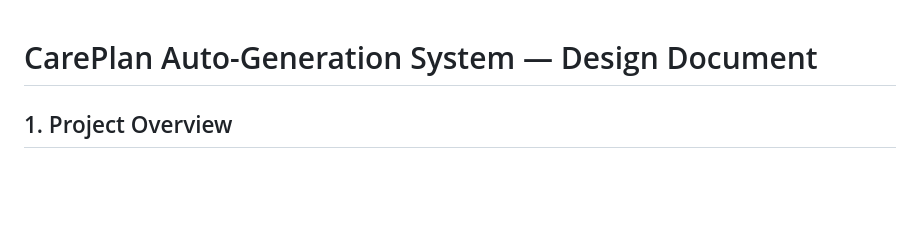
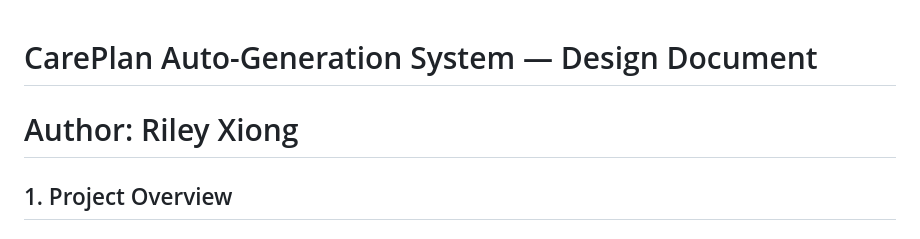
Before and after one commit to rileyxion1203/careplan-auto-generation, a Markdown page: design-doc.md, the part around the change. Drawn GitHub-style; blank space fills up the shorter version.

Commit message:
update design doc

```diff
--- a/design-doc.md
+++ b/design-doc.md
@@ -1,4 +1,6 @@
 # CarePlan Auto-Generation System — Design Document
+
+# Author: Riley Xiong
 
 ## 1. Project Overview
 
```
